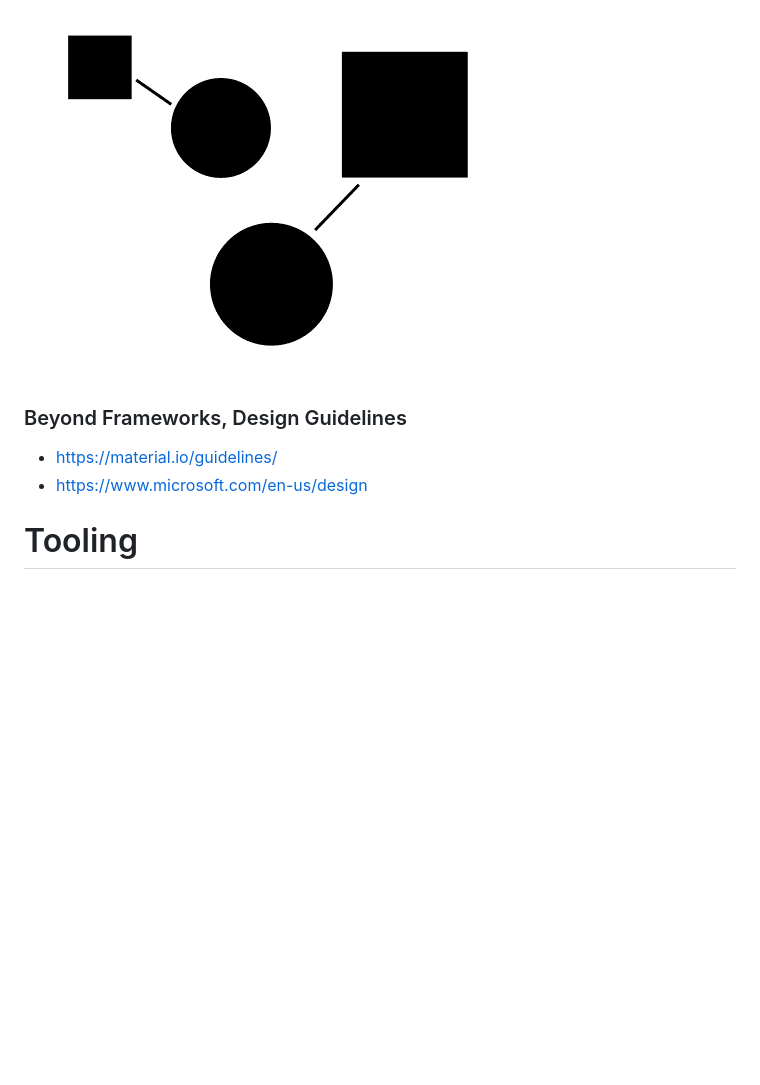
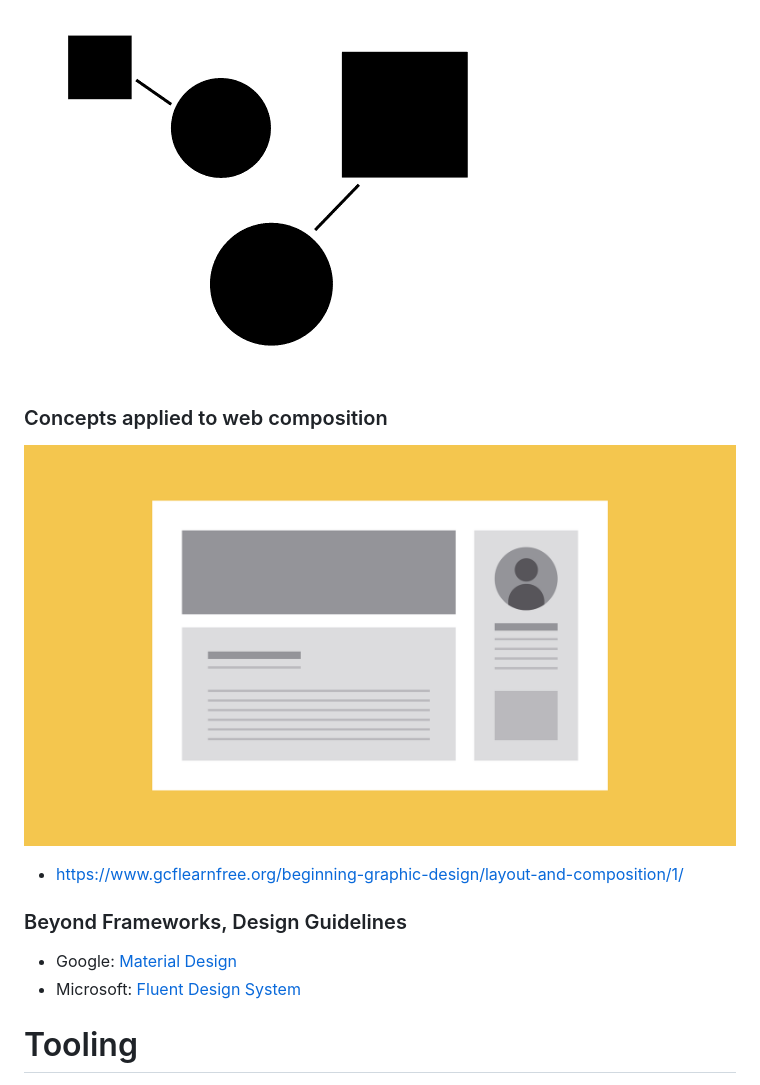
Before and after one commit to bfritscher/cours-ptw-slides, a Markdown page: zero_to_hero_tools_and_git.md, the part around the change printed below. Rendered like a GitHub page; pictures changed too: images/layout_mockup.png (added); blank space fills up the shorter version.

Commit message:
update design part

```diff
--- a/zero_to_hero_tools_and_git.md
+++ b/zero_to_hero_tools_and_git.md
@@ -362,11 +367,24 @@ https://www.smashingmagazine.com/2014/03/design-principles-visual-perception-and
 
 
 
+### Concepts applied to web composition
+
+![](images/layout_mockup.png)
+<!-- .element: class="w-80" -->
+
+<!-- .element: class="center" -->
+
+- https://www.gcflearnfree.org/beginning-graphic-design/layout-and-composition/1/
+
+<!-- .element: class="smaller" -->
+
+
+
 
 ### Beyond Frameworks, Design Guidelines
 
-- https://material.io/guidelines/
-- https://www.microsoft.com/en-us/design
+- Google:  [Material Design](https://material.io/guidelines/)
+- Microsoft: [Fluent Design System](http://fluent.microsoft.com/)
 
 
 
```
Also changed, not shown: other parts of zero_to_hero_tools_and_git.md (+5 -0 lines), images/typography-terminology.jpg (added).
